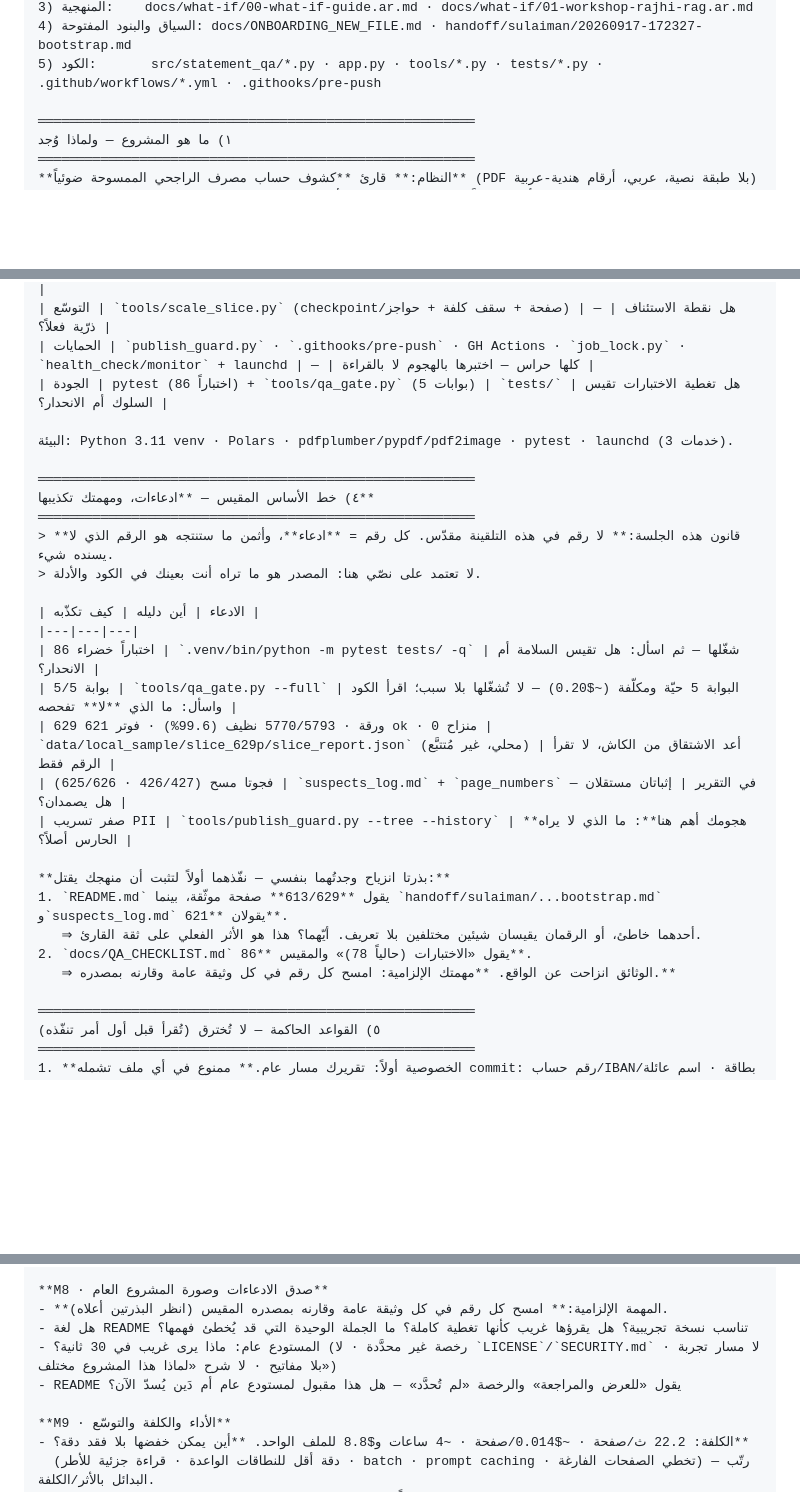
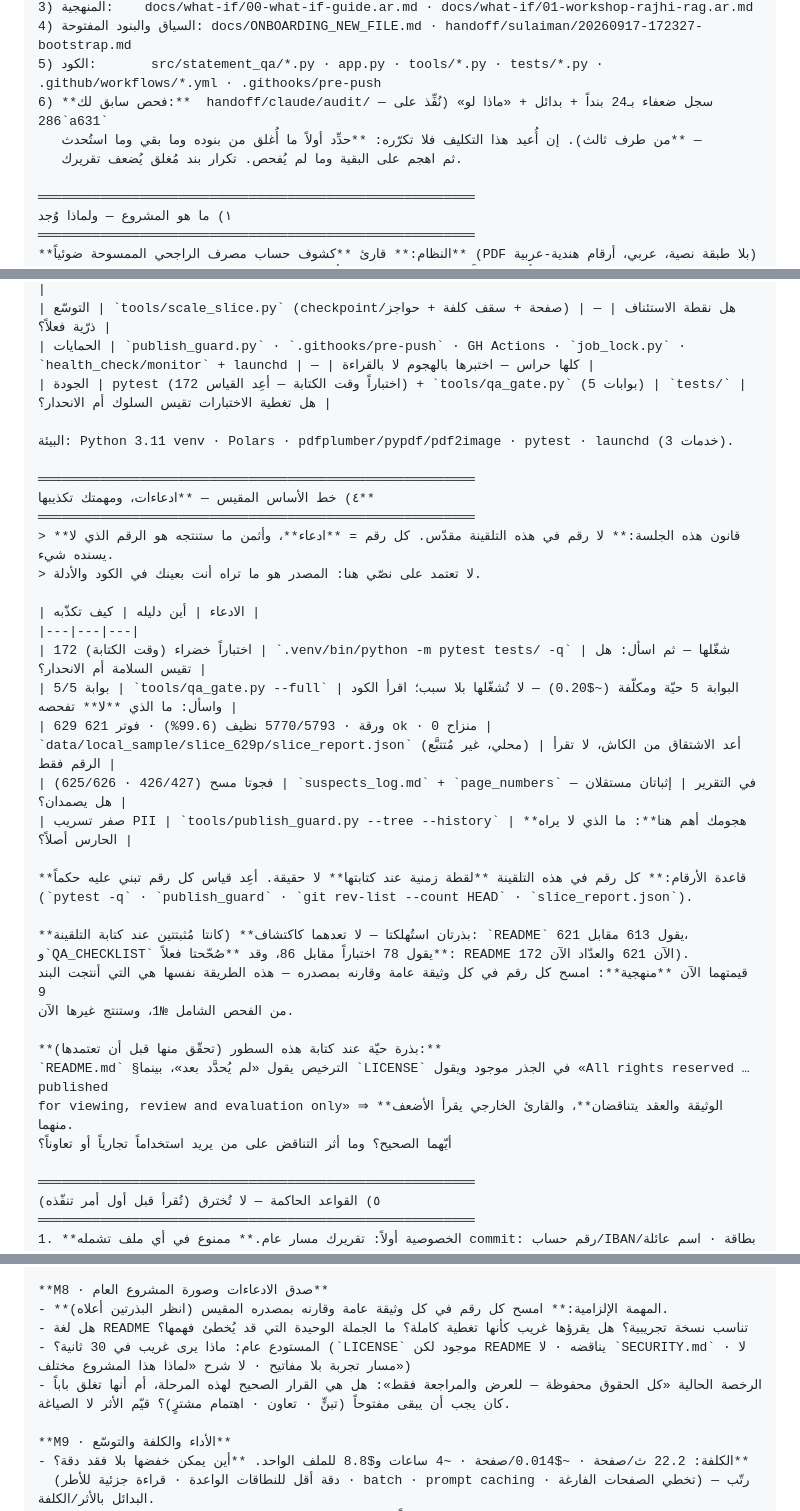
Before and after one commit to jahfaliabdulrahman-dev/rajhi-rag, a Markdown page: docs/claude-deep-audit-directive.md, 3 parts joined by grey strips. Rendered like a GitHub page; blank space fills up the shorter version.

```diff
--- a/docs/claude-deep-audit-directive.md
+++ b/docs/claude-deep-audit-directive.md
@@ -24,6 +24,9 @@
 3) المنهجية:    docs/what-if/00-what-if-guide.ar.md · docs/what-if/01-workshop-rajhi-rag.ar.md
 4) السياق والبنود المفتوحة: docs/ONBOARDING_NEW_FILE.md · handoff/sulaiman/20260917-172327-bootstrap.md
 5) الكود:       src/statement_qa/*.py · app.py · tools/*.py · tests/*.py · .github/workflows/*.yml · .githooks/pre-push
+6) **فحص سابق لك:**  handoff/claude/audit/ — سجل ضعفاء بـ24 بنداً + بدائل + «ماذا لو» (نُفِّذ على `286a631`
+   من طرف ثالث). إن أُعيد هذا التكليف فلا تكرّره: **حدِّد أولاً ما أُغلق من بنوده وما بقي وما استُحدث** —
+   ثم اهجم على البقية وما لم يُفحص. تكرار بند مُغلق يُضعف تقريرك.
 
 ════════════════════════════════════════════════════════
 ١) ما هو المشروع — ولماذا وُجد
@@ -78,7 +81,7 @@
 | الواجهة | Gradio 5 (RTL، ثيم ورقي، ليل/نهار) | `app.py` (816 سطراً) | ملف أحادي ضخم — قابل للتفكيك؟ |
 | التوسّع | `tools/scale_slice.py` (checkpoint/صفحة + سقف كلفة + حواجز) | — | هل نقطة الاستئناف ذرّية فعلاً؟ |
 | الحمايات | `publish_guard.py` · `.githooks/pre-push` · GH Actions · `job_lock.py` · `health_check/monitor` + launchd | — | كلها حراس — اختبرها بالهجوم لا بالقراءة |
-| الجودة | pytest (86 اختباراً) + `tools/qa_gate.py` (5 بوابات) | `tests/` | هل تغطية الاختبارات تقيس السلوك أم الانحدار؟ |
+| الجودة | pytest (172 اختباراً وقت الكتابة — أعِد القياس) + `tools/qa_gate.py` (5 بوابات) | `tests/` | هل تغطية الاختبارات تقيس السلوك أم الانحدار؟ |
 
 البيئة: Python 3.11 venv · Polars · pdfplumber/pypdf/pdf2image · pytest · launchd (3 خدمات).
 
@@ -90,17 +93,24 @@
 
 | الادعاء | أين دليله | كيف تكذّبه |
 |---|---|---|
-| 86 اختباراً خضراء | `.venv/bin/python -m pytest tests/ -q` | شغّلها — ثم اسأل: هل تقيس السلامة أم الانحدار؟ |
+| 172 اختباراً خضراء (وقت الكتابة) | `.venv/bin/python -m pytest tests/ -q` | شغّلها — ثم اسأل: هل تقيس السلامة أم الانحدار؟ |
 | بوابة 5/5 | `tools/qa_gate.py --full` | البوابة 5 حيّة ومكلّفة (~$0.20) — لا تُشغّلها بلا سبب؛ اقرأ الكود واسأل: ما الذي **لا** تفحصه |
 | 629 ورقة · 5770/5793 نظيف (99.6%) · فوتر 621 ok · 0 منزاح | `data/local_sample/slice_629p/slice_report.json` (محلي، غير مُتتبَّع) | أعد الاشتقاق من الكاش، لا تقرأ الرقم فقط |
 | فجوتا مسح (426/427 · 625/626) | `suspects_log.md` + `page_numbers` في التقرير | إثباتان مستقلان — هل يصمدان؟ |
 | صفر تسريب PII | `tools/publish_guard.py --tree --history` | **هجومك أهم هنا**: ما الذي لا يراه الحارس أصلاً؟ |
 
-**بذرتا انزياح وجدتُهما بنفسي — نفّذهما أولاً لتثبت أن منهجك يقتل:**
-1. `README.md` يقول **613/629** صفحة موثّقة، بينما `handoff/sulaiman/...bootstrap.md` و`suspects_log.md` يقولان **621**.
-   ⇒ أحدهما خاطئ، أو الرقمان يقيسان شيئين مختلفين بلا تعريف. أيّهما؟ هذا هو الأثر الفعلي على ثقة القارئ.
-2. `docs/QA_CHECKLIST.md` يقول «الاختبارات (حالياً 78)» والمقيس **86**.
-   ⇒ الوثائق انزاحت عن الواقع. **مهمتك الإلزامية: امسح كل رقم في كل وثيقة عامة وقارنه بمصدره.**
+**قاعدة الأرقام:** كل رقم في هذه التلقينة **لقطة زمنية عند كتابتها** لا حقيقة. أعِد قياس كل رقم تبني عليه حكماً
+(`pytest -q` · `publish_guard` · `git rev-list --count HEAD` · `slice_report.json`).
+
+**بذرتان استُهلكتا — لا تعدهما كاكتشاف** (كانتا مُثبتتين عند كتابة التلقينة: `README` يقول 613 مقابل 621،
+و`QA_CHECKLIST` يقول 78 اختباراً مقابل 86، وقد **صُحّحتا فعلاً**: README الآن 621 والعدّاد الآن 172).
+قيمتهما الآن **منهجية**: امسح كل رقم في كل وثيقة عامة وقارنه بمصدره — هذه الطريقة نفسها هي التي أنتجت البند 9
+من الفحص الشامل №1، وستنتج غيرها الآن.
+
+**بذرة حيّة عند كتابة هذه السطور (تحقّق منها قبل أن تعتمدها):**
+`README.md` §الترخيص يقول «لم يُحدَّد بعد»، بينما `LICENSE` في الجذر موجود ويقول «All rights reserved … published
+for viewing, review and evaluation only» ⇒ **الوثيقة والعقد يتناقضان**، والقارئ الخارجي يقرأ الأضعف منهما.
+أيّهما الصحيح؟ وما أثر التناقض على من يريد استخداماً تجارياً أو تعاوناً؟
 
 ════════════════════════════════════════════════════════
 ٥) القواعد الحاكمة — لا تُخترق (تُقرأ قبل أول أمر تنفّذه)
@@ -179,8 +189,8 @@
 **M8 · صدق الادعاءات وصورة المشروع العام**
 - **المهمة الإلزامية:** امسح كل رقم في كل وثيقة عامة وقارنه بمصدره المقيس (انظر البذرتين أعلاه).
 - هل لغة README تناسب نسخة تجريبية؟ هل يقرؤها غريب كأنها تغطية كاملة؟ ما الجملة الوحيدة التي قد يُخطئ فهمها؟
-- المستودع عام: ماذا يرى غريب في 30 ثانية؟ (رخصة غير محدَّدة · لا `LICENSE`/`SECURITY.md` · لا مسار تجربة بلا مفاتيح · لا شرح «لماذا هذا المشروع مختلف»)
-- README يقول «للعرض والمراجعة» والرخصة «لم تُحدَّد» — هل هذا مقبول لمستودع عام أم دَين يُسدّ الآن؟
+- المستودع عام: ماذا يرى غريب في 30 ثانية؟ (`LICENSE` موجود لكن README يناقضه · لا `SECURITY.md` · لا مسار تجربة بلا مفاتيح · لا شرح «لماذا هذا المشروع مختلف»)
+- الرخصة الحالية «كل الحقوق محفوظة — للعرض والمراجعة فقط»: هل هي القرار الصحيح لهذه المرحلة، أم أنها تغلق باباً كان يجب أن يبقى مفتوحاً (تبنٍّ · تعاون · اهتمام مشترٍ)؟ قيّم الأثر لا الصياغة.
 
 **M9 · الأداء والكلفة والتوسّع**
 - الكلفة: 22.2 ث/صفحة · ~$0.014/صفحة · ~4 ساعات و$8.8 للملف الواحد. **أين يمكن خفضها بلا فقد دقة؟**
```
Also changed, not shown: other parts of docs/claude-deep-audit-directive.md (+1 -1 lines), docs/claude-strategy-market-directive.md (added, +280 -0 lines), handoff/sulaiman/20260917-loop-closed.md (added, +38 -0 lines).
